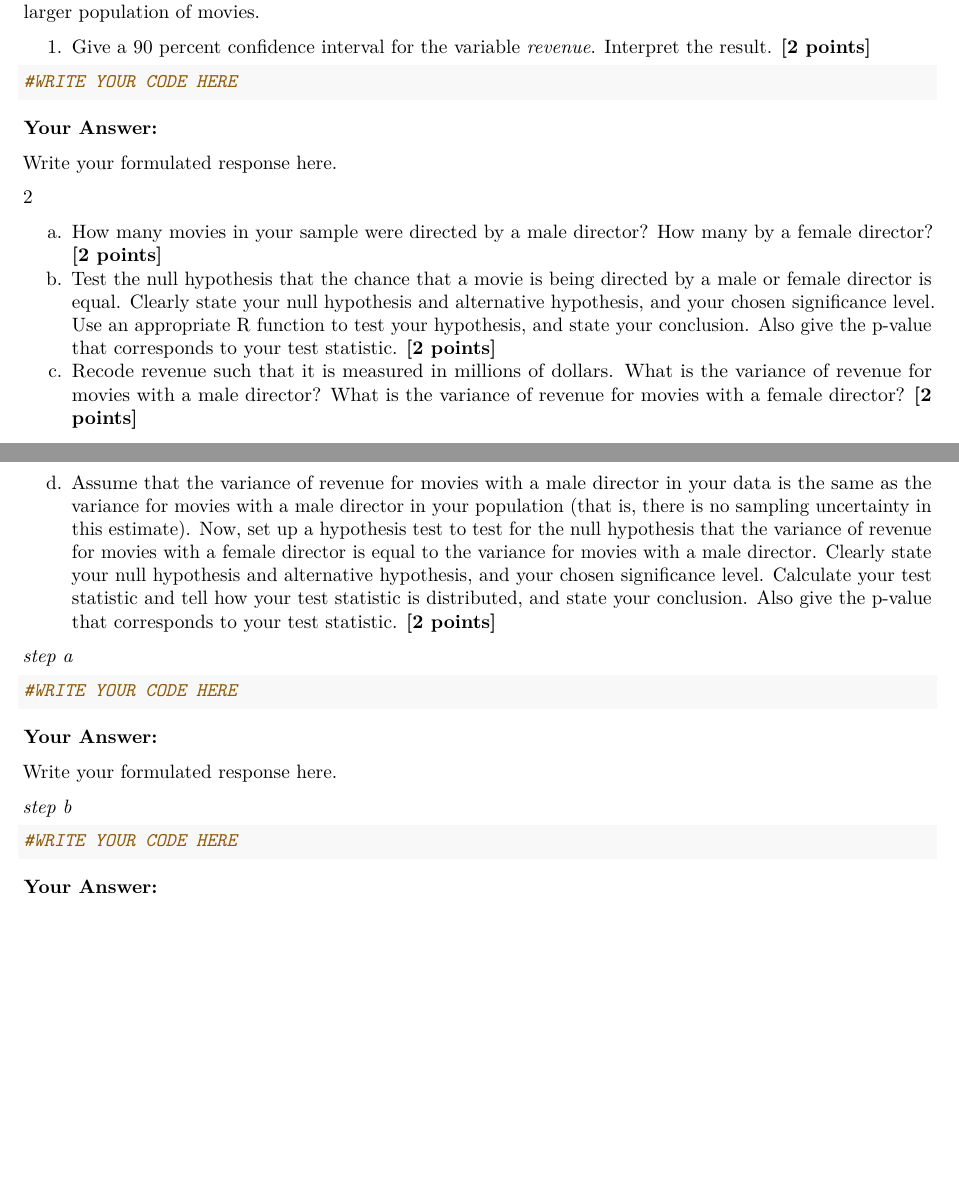
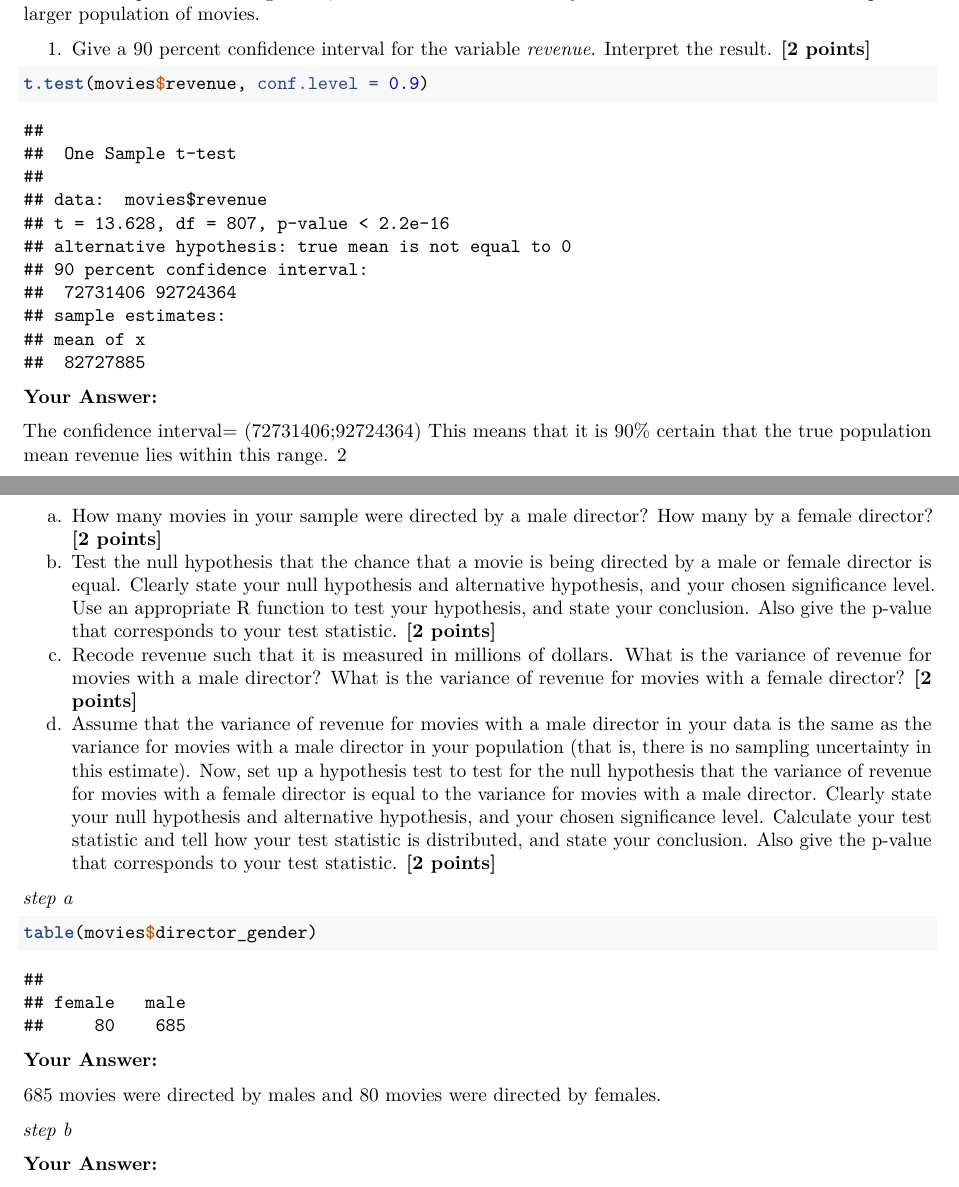
Before and after one commit to Tibbe10/Group-assignment-QRM-2-group-21, an R Markdown document (Assignment6 (1).Rmd): two parts of pages 8 and 9 of 13, joined at a grey line, cut so that both start at the same text, the shorter picture padded with empty space. Rendered offline with R 4.5, knitr and Pandoc, then LaTeX, with nearby package versions; some code elsewhere in the file could not run offline.

Commit message:
Update Assignment6 (1).Rmd

````diff
--- a/Assignment6 (1).Rmd
+++ b/Assignment6 (1).Rmd
@@ -282,15 +282,15 @@ For the next part of the assignment, assume that the movies in your data frame a
 
 1. Give a 90 percent confidence interval for the variable *revenue*. Interpret the result. \textbf{[2 points]}
 ```{r}
-#WRITE YOUR CODE HERE
+t.test(movies$revenue, conf.level = 0.9)
 
 
 ```
 
 **Your Answer:**
 
-Write your formulated response here.
-
+The confidence interval= (72731406;92724364)
+This means that it is 90% certain that the true population mean revenue lies within this range.
 2
 
 a. How many movies in your sample were directed by a male director? How many by a female director? \textbf{[2 points]}
@@ -301,18 +301,17 @@ d. Assume that the variance of revenue for movies with a male director in your d
 *step a*
 
 ```{r}
-#WRITE YOUR CODE HERE
-
+table(movies$director_gender)
 ```
 
 **Your Answer:**
 
-Write your formulated response here.
+685 movies were directed by males and 80 movies were directed by females.
 
 *step b*
 
 ```{r}
-#WRITE YOUR CODE HERE
+
 
 ```
 
````
